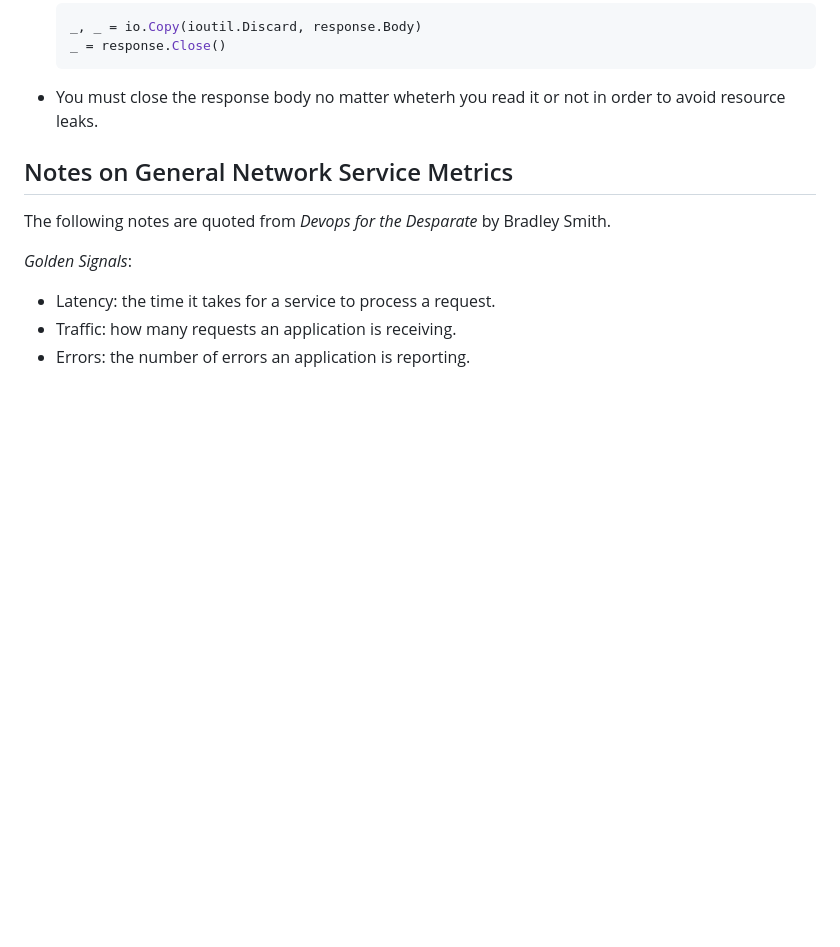
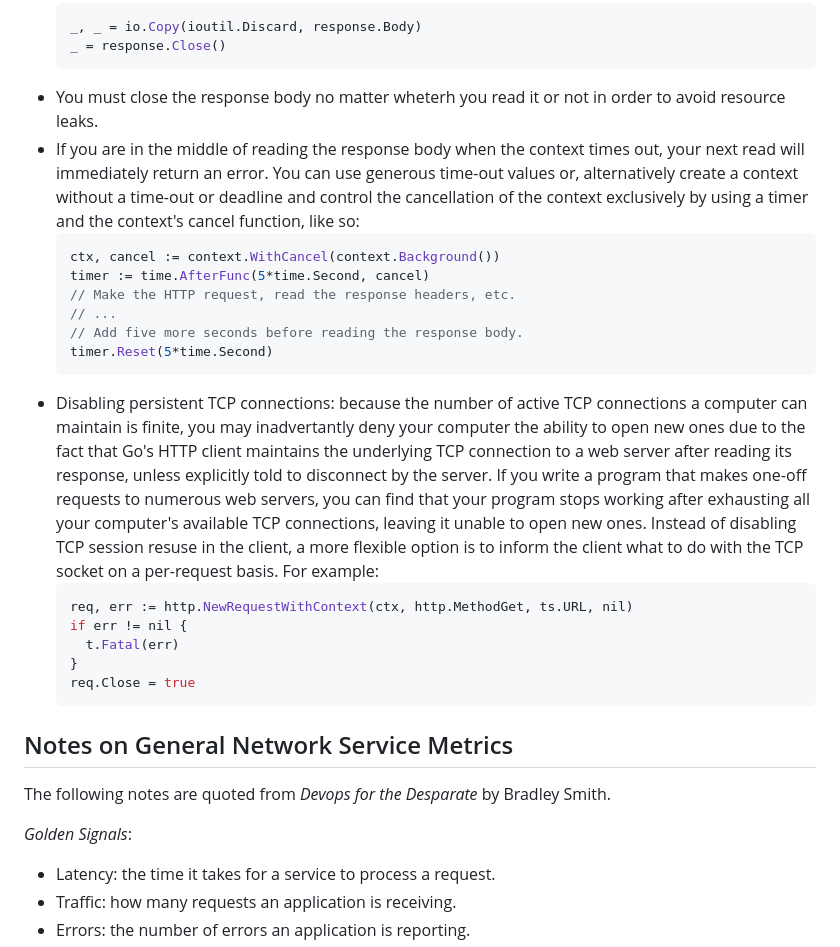
Before and after one commit to cipherphage/go-networking, a Markdown page: README.md, the part around the change. GitHub-like rendering; blank space fills up the shorter version.

Commit message:
added notes to readme for chapter 8 regarding tcp connections

````diff
--- a/README.md
+++ b/README.md
@@ -78,6 +78,23 @@
   _ = response.Close()
   ```
 - You must close the response body no matter wheterh you read it or not in order to avoid resource leaks.
+- If you are in the middle of reading the response body when the context times out, your next read will immediately return an error. You can use generous time-out values or, alternatively create a context without a time-out or deadline and control the cancellation of the context exclusively by using a timer and the context's cancel function, like so:
+  ```go
+  ctx, cancel := context.WithCancel(context.Background())
+  timer := time.AfterFunc(5*time.Second, cancel)
+  // Make the HTTP request, read the response headers, etc.
+  // ...
+  // Add five more seconds before reading the response body.
+  timer.Reset(5*time.Second)
+  ```
+- Disabling persistent TCP connections: because the number of active TCP connections a computer can maintain is finite, you may inadvertantly deny your computer the ability to open new ones due to the fact that Go's HTTP client maintains the underlying TCP connection to a web server after reading its response, unless explicitly told to disconnect by the server. If you write a program that makes one-off requests to numerous web servers, you can find that your program stops working after exhausting all your computer's available TCP connections, leaving it unable to open new ones. Instead of disabling TCP session resuse in the client, a more flexible option is to inform the client what to do with the TCP socket on a per-request basis. For example:
+  ```go
+  req, err := http.NewRequestWithContext(ctx, http.MethodGet, ts.URL, nil)
+  if err != nil {
+    t.Fatal(err)
+  }
+  req.Close = true
+  ```
 
 ## Notes on General Network Service Metrics
 
````
